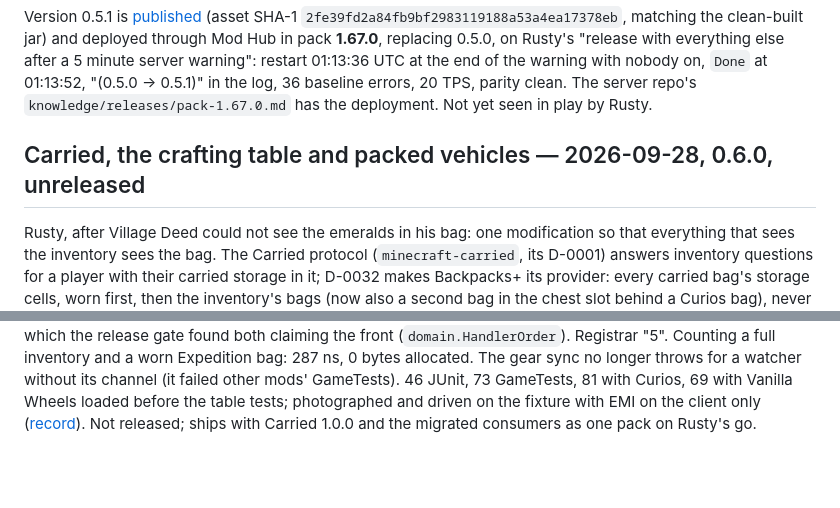
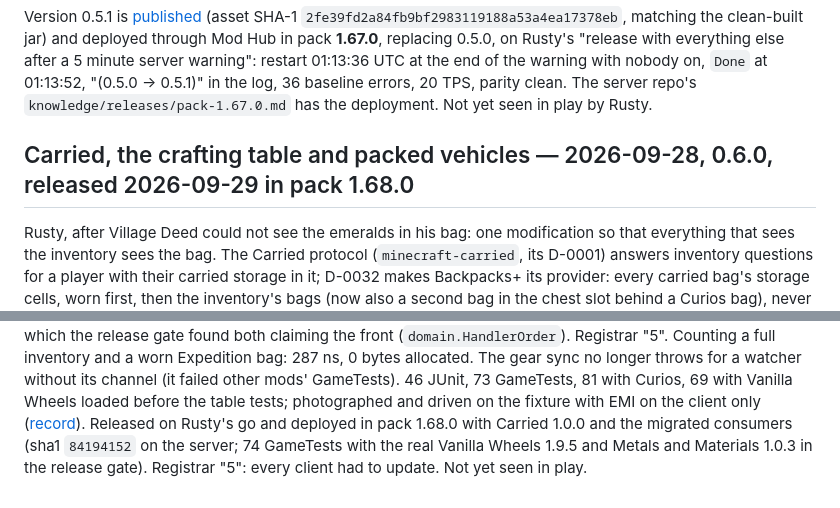
Before and after one commit to the-rusty-shackleford/minecraft-backpacks-plus, a Markdown page: knowledge/PROJECT.md, 2 parts joined by grey strips. GitHub-like rendering; blank space fills up the shorter version.

Commit message:
docs: 0.6.0 released as pack 1.68.0

```diff
--- a/knowledge/PROJECT.md
+++ b/knowledge/PROJECT.md
@@ -385,7 +385,7 @@ warning": restart 01:13:36 UTC at the end of the warning with nobody on, `Done`
 "(0.5.0 -> 0.5.1)" in the log, 36 baseline errors, 20 TPS, parity clean. The server repo's
 `knowledge/releases/pack-1.67.0.md` has the deployment. Not yet seen in play by Rusty.
 
-## Carried, the crafting table and packed vehicles — 2026-09-28, 0.6.0, unreleased
+## Carried, the crafting table and packed vehicles — 2026-09-28, 0.6.0, released 2026-09-29 in pack 1.68.0
 
 Rusty, after Village Deed could not see the emeralds in his bag: one modification so that
 everything that sees the inventory sees the bag. The Carried protocol (`minecraft-carried`, its
@@ -405,5 +405,7 @@ claiming the front (`domain.HandlerOrder`). Registrar "5". Counting a full inven
 sync no longer throws for a watcher without its channel (it failed other mods' GameTests). 46
 JUnit, 73 GameTests, 81 with Curios, 69 with Vanilla Wheels loaded before the table tests; photographed
 and driven on the fixture with EMI on the client only
-([record](../devtools/verification/crafting-table.md)). Not released; ships with Carried 1.0.0
-and the migrated consumers as one pack on Rusty's go.
+([record](../devtools/verification/crafting-table.md)). Released on Rusty's go and deployed in
+pack 1.68.0 with Carried 1.0.0 and the migrated consumers (sha1 `84194152` on the server; 74
+GameTests with the real Vanilla Wheels 1.9.5 and Metals and Materials 1.0.3 in the release gate).
+Registrar "5": every client had to update. Not yet seen in play.
```
